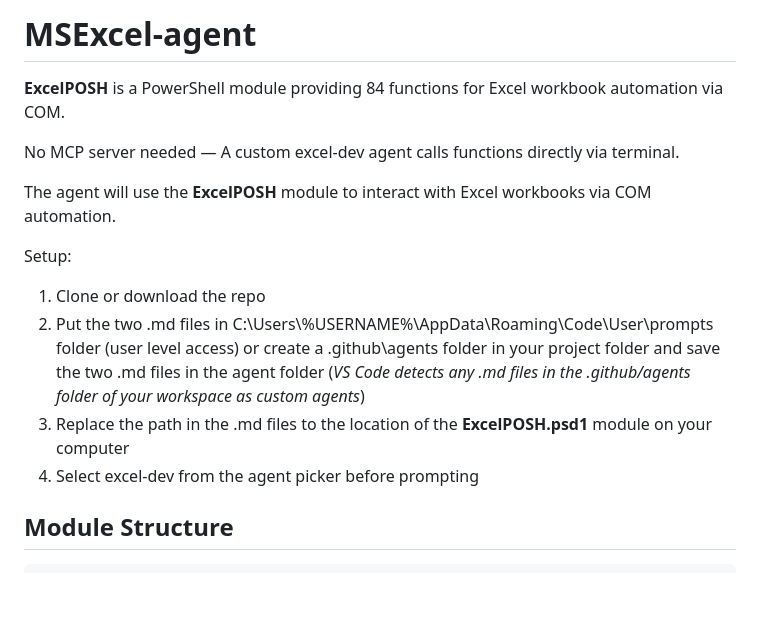
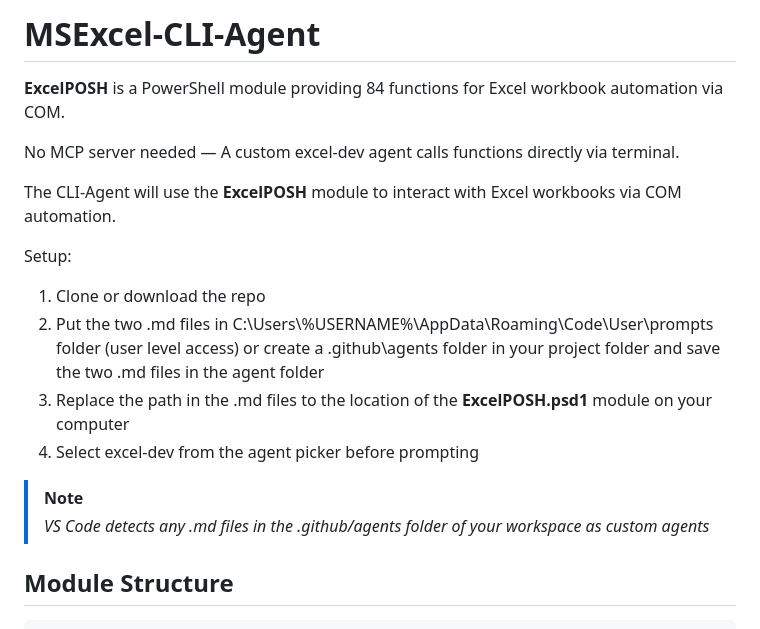
Before and after one commit to jcolozzi/MSExcel-CLI-Agent, a Markdown page: README.md, the part around the change. Rendered like a GitHub page; blank space fills up the shorter version.

Commit message:
Update README to include CLI-Agent details

```diff
--- a/README.md
+++ b/README.md
@@ -1,16 +1,19 @@
-# MSExcel-agent
+# MSExcel-CLI-Agent
 
 **ExcelPOSH** is a PowerShell module providing 84 functions for Excel workbook automation via COM.
 
 No MCP server needed — A custom excel-dev agent calls functions directly via terminal.
 
-The agent will use the **ExcelPOSH** module to interact with Excel workbooks via COM automation.
+The CLI-Agent will use the **ExcelPOSH** module to interact with Excel workbooks via COM automation.
 
 Setup:
 1. Clone or download the repo
-2. Put the two .md files in C:\Users\\%USERNAME%\AppData\Roaming\Code\User\prompts folder (user level access) or create a .github\agents folder in your project folder and save the two .md files in the agent folder (_VS Code detects any .md files in the .github/agents folder of your workspace as custom agents_)
+2. Put the two .md files in C:\Users\\%USERNAME%\AppData\Roaming\Code\User\prompts folder (user level access) or create a .github\agents folder in your project folder and save the two .md files in the agent folder
 3. Replace the path in the .md files to the location of the **ExcelPOSH.psd1** module on your computer
 4. Select excel-dev from the agent picker before prompting
+
+>[!Note]
+>_VS Code detects any .md files in the .github/agents folder of your workspace as custom agents_
 
 ## Module Structure
 
```
